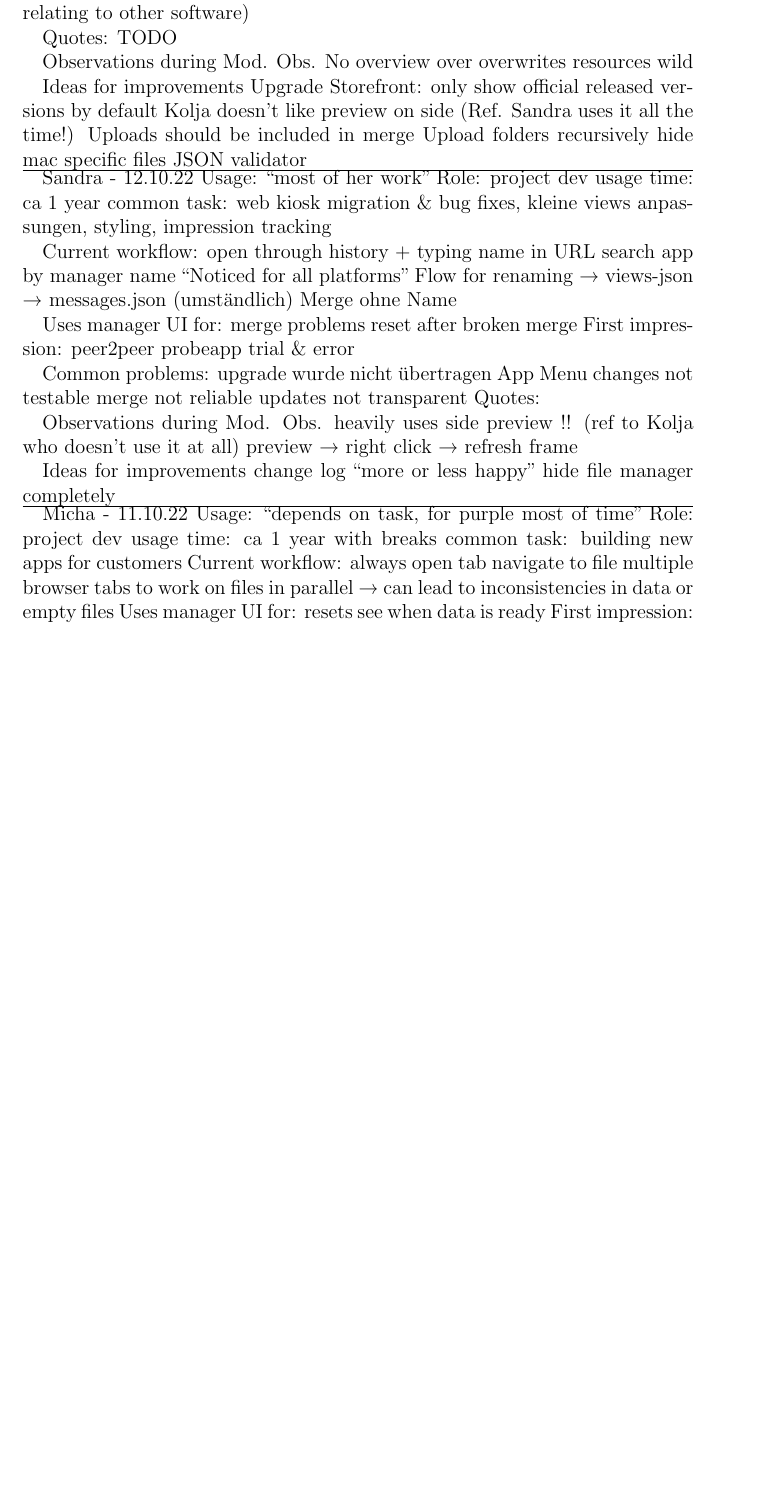
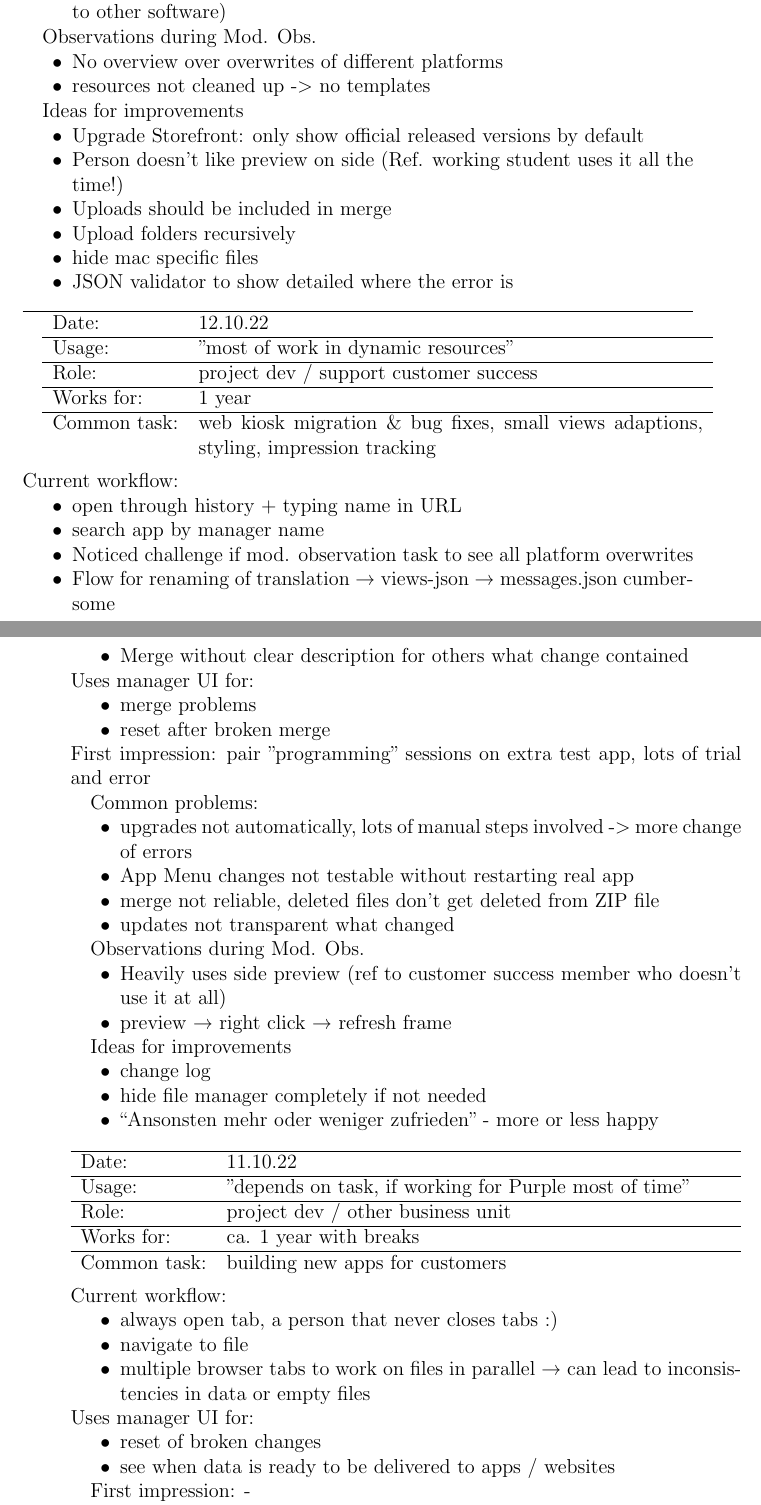
Before and after one commit to lokmeinmatz/ba-docs, a LaTeX thesis (ba-text/thesis_main.tex, which reads ba-text/appendix/app_interviews.tex): part of page 52 of 52 before the commit and two parts of pages 50 and 51 of 51 after it, the two joined at a grey line, cut so that both start at the same text, the shorter picture padded with empty space. Compiled offline with pdfLaTeX.

Commit message:
21.1. appendix interview data formatted

```diff
--- a/ba-text/appendix/app_interviews.tex
+++ b/ba-text/appendix/app_interviews.tex
@@ -62,0 +64 @@ common task: Small adaptions for customers, setting up new apps from cloned reso
+  Date: & 11.10.22 \\
@@ -78,4 +91,0 @@ slow performance
-“internal”: a lot of versions copied around (in thesis: filter input relating to other software)
-
-Quotes:
-TODO
@@ -82,66 +95,99 @@ TODO
+  \item “internal”: a lot of versions copied around (in thesis: filter input relating to other software)
+\end{itemize}
 
 Observations during Mod. Obs.
-No overview over overwrites
-resources wild
+\begin{itemize}[nosep]
+  \item No overview over overwrites of different platforms
+  \item resources not cleaned up -> no templates
+\end{itemize}
 
 Ideas for improvements
-Upgrade Storefront: only show official released versions by default
-Kolja doesn't like preview on side (Ref. Sandra uses it all the time!)
-Uploads should be included in merge
-Upload folders recursively
-hide mac specific files
-JSON validator
+\begin{itemize}[nosep]
+  \item Upgrade Storefront: only show official released versions by default
+  \item Person doesn't like preview on side (Ref. working student uses it all the time!)
+  \item Uploads should be included in merge
+  \item Upload folders recursively
+  \item hide mac specific files
+  \item JSON validator to show detailed where the error is
+\end{itemize}
+\bigskip
 \hrule
-Sandra - 12.10.22
-Usage: “most of her work”
-Role: project dev
-usage time: ca 1 year
-common task: web kiosk migration \& bug fixes, kleine views anpassungen, styling, impression tracking
 
+\begin{tabularx}{\linewidth}{lX}
+  Date: & 12.10.22 \\
+  \hline
+  Usage: & "most of work in dynamic resources"\\
+  \hline
+  Role: & project dev / support customer success \\
+  \hline
+  Works for: & 1 year \\
+  \hline
+  Common task: &  web kiosk migration \& bug fixes, small views adaptions, styling, impression tracking
+\end{tabularx}
+\\\\
 Current workflow:
-open through history + typing name in URL
-search app by manager name
-“Noticed for all platforms”
-Flow for renaming → views-json → messages.json (umständlich)
-Merge ohne Name
-
+\begin{itemize}[nosep]
+  \item open through history + typing name in URL
+  \item search app by manager name
+  \item Noticed challenge if mod. observation task to see all platform overwrites
+  \item Flow for renaming of translation → views-json → messages.json cumbersome
+  \item Merge without clear description for others what change contained
+\end{itemize}
 Uses manager UI for:
-merge problems
-reset after broken merge
-First impression:
-peer2peer
-probeapp
-trial \& error
+\begin{itemize}[nosep]
+  \item merge problems
+  \item reset after broken merge
+\end{itemize}
+First impression: pair "programming" sessions on extra test app, lots of trial and error
 
 Common problems:
-upgrade wurde nicht übertragen
-App Menu changes not testable
-merge not reliable
-updates not transparent
-Quotes:
+\begin{itemize}[nosep]
+  \item upgrades not automatically, lots of manual steps involved -> more change of errors
+  \item App Menu changes not testable without restarting real app
+  \item merge not reliable, deleted files don't get deleted from ZIP file
+  \item updates not transparent what changed
+\end{itemize}
 
 
 Observations during Mod. Obs.
-heavily uses side preview !! (ref to Kolja who doesn’t use it at all)
-preview → right click → refresh frame
+\begin{itemize}[nosep]
+  \item Heavily uses side preview (ref to customer success member who doesn't use it at all)
+  \item preview → right click → refresh frame
+\end{itemize}
 
 Ideas for improvements
-change log
-“more or less happy”
-hide file manager completely
+\begin{itemize}[nosep]
+  \item change log
+  \item hide file manager completely if not needed
+  \item “Ansonsten mehr oder weniger zufrieden” - more or less happy
+\end{itemize}
+\bigskip
 \hrule
-Micha - 11.10.22
-Usage: “depends on task, for purple most of time”
-Role: project dev
-usage time: ca 1 year with breaks
-common task:
-building new apps for customers
+\begin{tabularx}{\linewidth}{lX}
+  Date: & 11.10.22 \\
+  \hline
+  Usage: & "depends on task, if working for Purple most of time"\\
+  \hline
+  Role: & project dev / other business unit \\
+  \hline
+  Works for: & ca. 1 year with breaks \\
+  \hline
+  Common task: &  building new apps for customers
+\end{tabularx}
+\\\\
 Current workflow:
-always open tab
-navigate to file
-multiple browser tabs to work on files in parallel → can lead to inconsistencies in data or empty files
+\begin{itemize}[nosep]
+  \item always open tab, a person that never closes tabs :)
+  \item navigate to file
+  \item multiple browser tabs to work on files in parallel → can lead to inconsistencies in data or empty files
+\end{itemize}
 Uses manager UI for:
-resets
-see when data is ready
-First impression:
+\begin{itemize}[nosep]
+  \item reset of broken changes
+  \item see when data is ready to be delivered to apps / websites
+\end{itemize}
 
+First impression: -\\
+Common problems: -\\
+Observations during Mod. Obs.:
+\begin{itemize}[nosep]
```
Also changed, not shown: ba-text/thesis_main.tex (+4 -1 lines), notes/TODOs.md (+4 -4 lines), ba-text/thesis_main.pdf, ba-text/appendix/app_interviews.tex (82 more changed lines).
